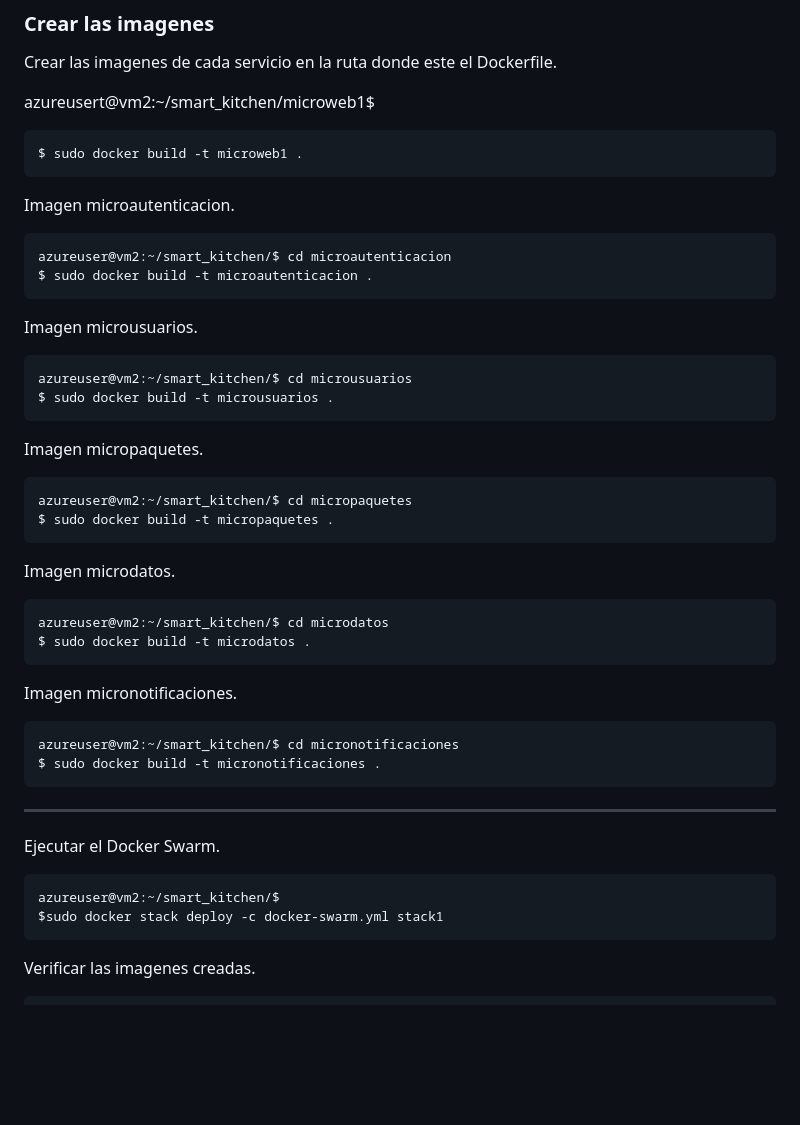
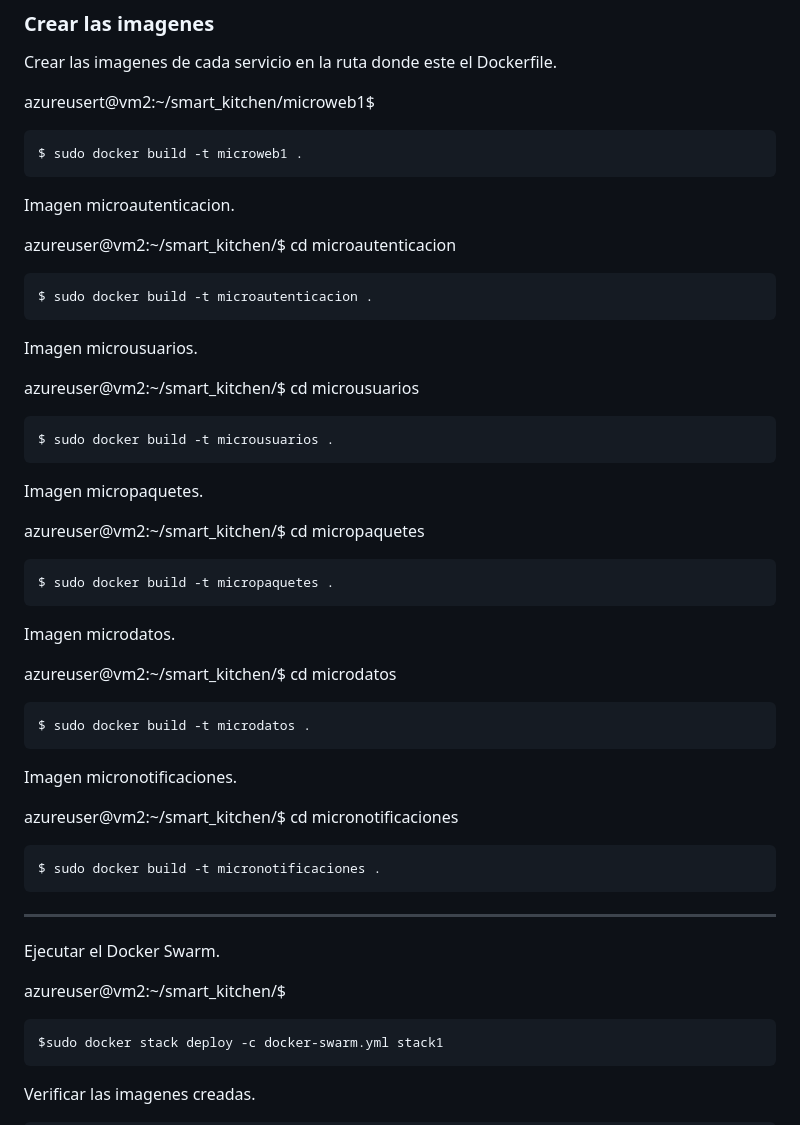
Before and after one commit to sslo12/prueba1, a Markdown page: README.md, the part around the change printed below. Rendered like a GitHub page; blank space fills up the shorter version.

````diff
--- a/README.md
+++ b/README.md
@@ -30,34 +30,40 @@ azureusert@vm2:~/smart_kitchen/microweb1$
 $ sudo docker build -t microweb1 .
 ```
 Imagen microautenticacion.
+
+azureuser@vm2:~/smart_kitchen/$ cd microautenticacion
 ```
-azureuser@vm2:~/smart_kitchen/$ cd microautenticacion
 $ sudo docker build -t microautenticacion .
 ```
 Imagen microusuarios.
+
+azureuser@vm2:~/smart_kitchen/$ cd microusuarios
 ```
-azureuser@vm2:~/smart_kitchen/$ cd microusuarios
 $ sudo docker build -t microusuarios .
 ```
 Imagen micropaquetes.
+
+azureuser@vm2:~/smart_kitchen/$ cd micropaquetes
 ```
-azureuser@vm2:~/smart_kitchen/$ cd micropaquetes
 $ sudo docker build -t micropaquetes .
 ```
 Imagen microdatos.
+
+azureuser@vm2:~/smart_kitchen/$ cd microdatos
 ```
-azureuser@vm2:~/smart_kitchen/$ cd microdatos
 $ sudo docker build -t microdatos .
 ```
 Imagen micronotificaciones.
+
+azureuser@vm2:~/smart_kitchen/$ cd micronotificaciones
 ```
-azureuser@vm2:~/smart_kitchen/$ cd micronotificaciones
 $ sudo docker build -t micronotificaciones .
 ```
 ***
 Ejecutar el Docker Swarm.
+
+azureuser@vm2:~/smart_kitchen/$
 ```
-azureuser@vm2:~/smart_kitchen/$
 $sudo docker stack deploy -c docker-swarm.yml stack1
 ```
 Verificar las imagenes creadas.
````
Also changed, not shown: other parts of README.md (+16 -16 lines).
